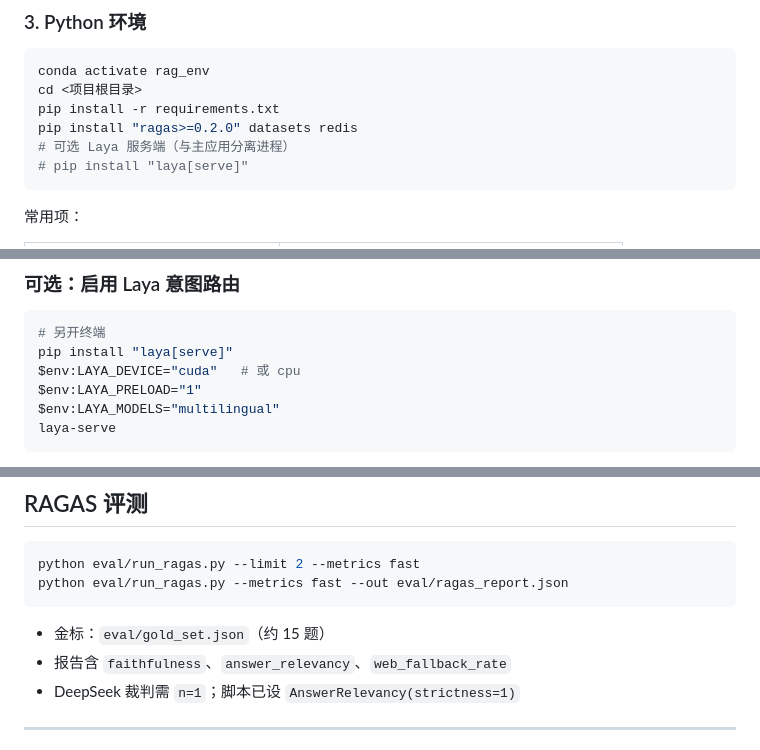
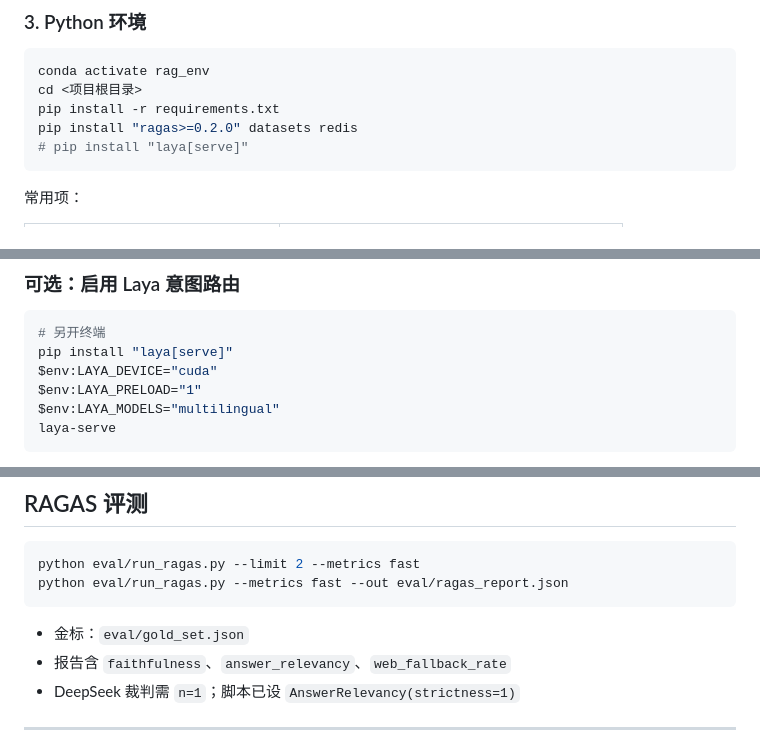
Before and after one commit to jokerzixi/enterprise-rag-knowledge-base, a Markdown page: README.md, 3 parts joined by grey strips. Rendered like a GitHub page.

````diff
--- a/README.md
+++ b/README.md
@@ -119,7 +119,6 @@ conda activate rag_env
 cd <项目根目录>
 pip install -r requirements.txt
 pip install "ragas>=0.2.0" datasets redis
-# 可选 Laya 服务端（与主应用分离进程）
 # pip install "laya[serve]"
 ```
 
@@ -171,7 +170,7 @@ python -m http.server 8080
 ```powershell
 # 另开终端
 pip install "laya[serve]"
-$env:LAYA_DEVICE="cuda"   # 或 cpu
+$env:LAYA_DEVICE="cuda"
 $env:LAYA_PRELOAD="1"
 $env:LAYA_MODELS="multilingual"
 laya-serve
@@ -239,7 +238,7 @@ python eval/run_ragas.py --limit 2 --metrics fast
 python eval/run_ragas.py --metrics fast --out eval/ragas_report.json
 ```
 
-- 金标：`eval/gold_set.json`（约 15 题）
+- 金标：`eval/gold_set.json`
 - 报告含 `faithfulness`、`answer_relevancy`、`web_fallback_rate`
 - DeepSeek 裁判需 `n=1`；脚本已设 `AnswerRelevancy(strictness=1)`
 
````
